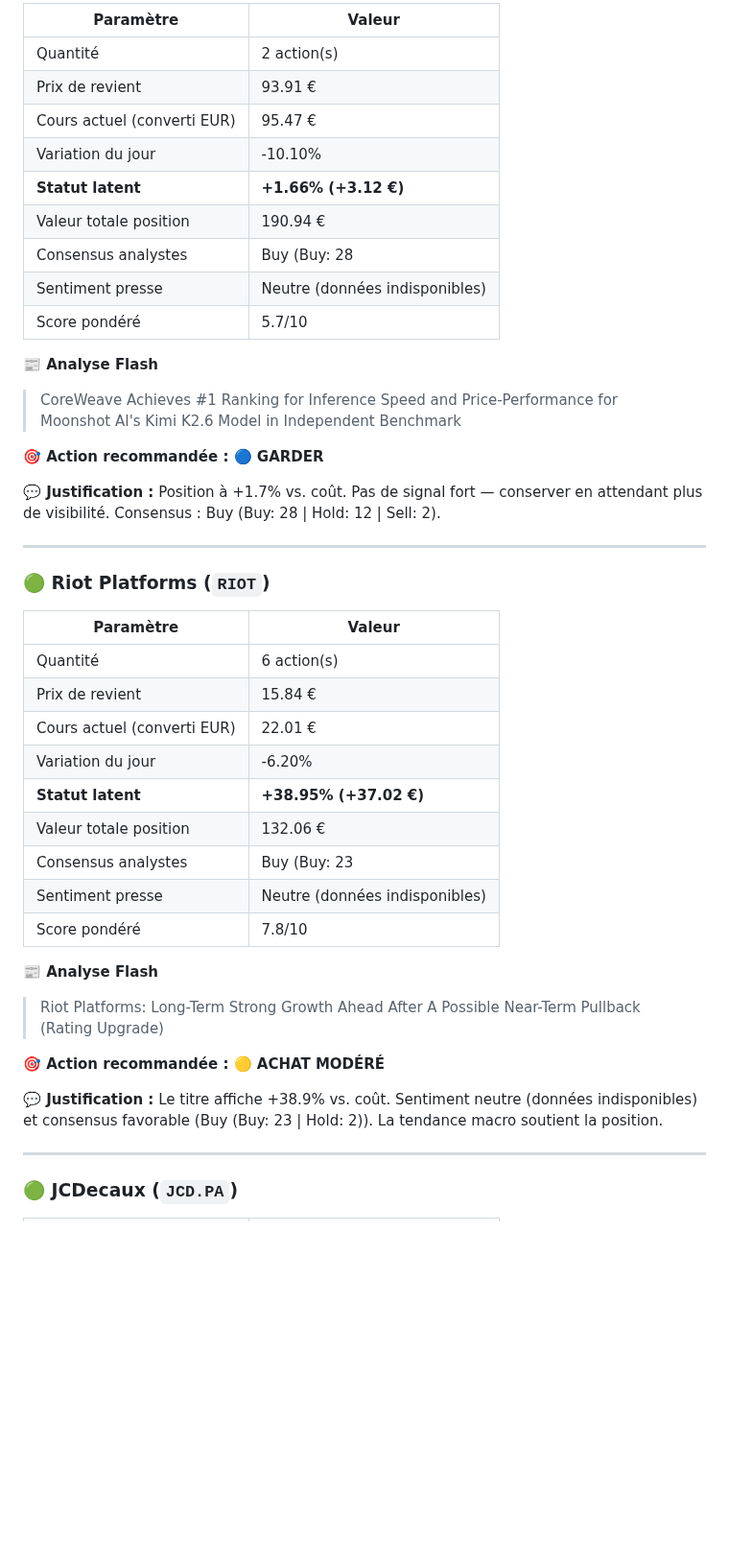
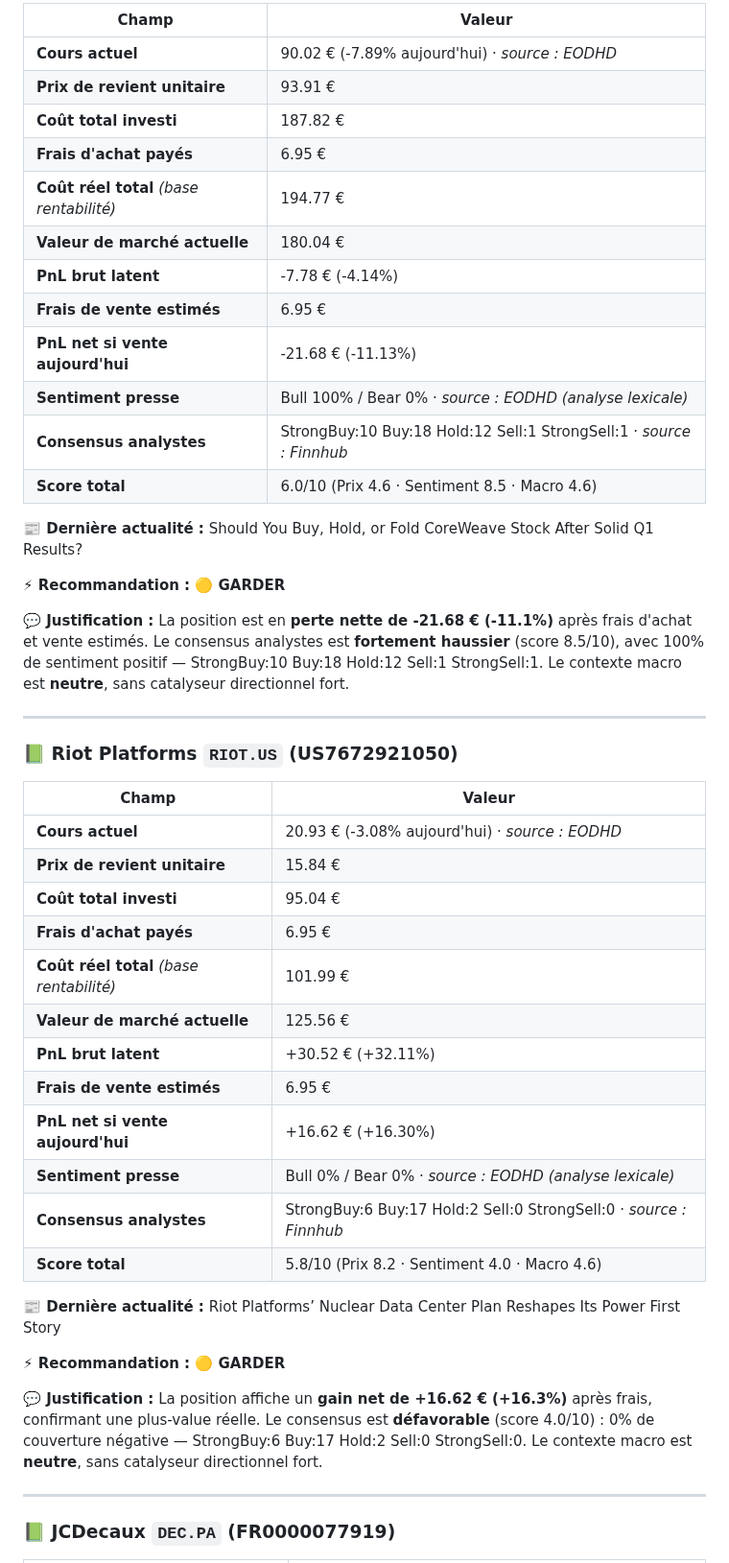
Before and after one commit to adrien13vivier-hub/projectone, a Markdown page: reports/daily_report.md, the part around one of its changes. Shown at 96% size. Rendered like a GitHub page; blank space fills up the shorter version.

```diff
--- a/reports/daily_report.md
+++ b/reports/daily_report.md
@@ -39,47 +54,51 @@ Tendance générale : Indéterminé (données indisponibles)
 
-| Paramètre | Valeur |
-|-----------|--------|
-| Quantité | 2 action(s) |
-| Prix de revient | 93.91 € |
-| Cours actuel (converti EUR) | 95.47 € |
-| Variation du jour | -10.10% |
-| **Statut latent** | **+1.66% (+3.12 €)** |
-| Valeur totale position | 190.94 € |
-| Consensus analystes | Buy (Buy: 28 | Hold: 12 | Sell: 2) |
-| Sentiment presse | Neutre (données indisponibles) |
-| Score pondéré | 5.7/10 |
+| Champ | Valeur |
+|-------|--------|
+| **Cours actuel** | 90.02 € (-7.89% aujourd'hui) · _source : EODHD_ |
+| **Prix de revient unitaire** | 93.91 € |
+| **Coût total investi** | 187.82 € |
+| **Frais d'achat payés** | 6.95 € |
+| **Coût réel total** _(base rentabilité)_ | 194.77 € |
+| **Valeur de marché actuelle** | 180.04 € |
+| **PnL brut latent** | -7.78 € (-4.14%) |
+| **Frais de vente estimés** | 6.95 € |
+| **PnL net si vente aujourd'hui** | -21.68 € (-11.13%) |
+| **Sentiment presse** | Bull 100% / Bear 0% · _source : EODHD (analyse lexicale)_ |
+| **Consensus analystes** | StrongBuy:10 Buy:18 Hold:12 Sell:1 StrongSell:1 · _source : Finnhub_ |
+| **Score total** | 6.0/10 (Prix 4.6 · Sentiment 8.5 · Macro 4.6) |
 
-**📰 Analyse Flash**
-> CoreWeave Achieves #1 Ranking for Inference Speed and Price-Performance for Moonshot AI's Kimi K2.6 Model in Independent Benchmark
+**📰 Dernière actualité :** Should You Buy, Hold, or Fold CoreWeave Stock After Solid Q1 Results?
 
-**🎯 Action recommandée : 🔵 **GARDER****
+**⚡ Recommandation : 🟡 GARDER**
 
-**💬 Justification :** Position à +1.7% vs. coût. Pas de signal fort — conserver en attendant plus de visibilité. Consensus : Buy (Buy: 28 | Hold: 12 | Sell: 2).
+**💬 Justification :** La position est en **perte nette de -21.68 € (-11.1%)** après frais d'achat et vente estimés. Le consensus analystes est **fortement haussier** (score 8.5/10), avec 100% de sentiment positif — StrongBuy:10 Buy:18 Hold:12 Sell:1 StrongSell:1. Le contexte macro est **neutre**, sans catalyseur directionnel fort.
 
 ---
 
-### 🟢 Riot Platforms (`RIOT`)
+### 📗 Riot Platforms `RIOT.US` (US7672921050)
 
-| Paramètre | Valeur |
-|-----------|--------|
-| Quantité | 6 action(s) |
-| Prix de revient | 15.84 € |
-| Cours actuel (converti EUR) | 22.01 € |
-| Variation du jour | -6.20% |
-| **Statut latent** | **+38.95% (+37.02 €)** |
-| Valeur totale position | 132.06 € |
-| Consensus analystes | Buy (Buy: 23 | Hold: 2) |
-| Sentiment presse | Neutre (données indisponibles) |
-| Score pondéré | 7.8/10 |
+| Champ | Valeur |
+|-------|--------|
+| **Cours actuel** | 20.93 € (-3.08% aujourd'hui) · _source : EODHD_ |
+| **Prix de revient unitaire** | 15.84 € |
+| **Coût total investi** | 95.04 € |
+| **Frais d'achat payés** | 6.95 € |
+| **Coût réel total** _(base rentabilité)_ | 101.99 € |
+| **Valeur de marché actuelle** | 125.56 € |
+| **PnL brut latent** | +30.52 € (+32.11%) |
+| **Frais de vente estimés** | 6.95 € |
+| **PnL net si vente aujourd'hui** | +16.62 € (+16.30%) |
+| **Sentiment presse** | Bull 0% / Bear 0% · _source : EODHD (analyse lexicale)_ |
+| **Consensus analystes** | StrongBuy:6 Buy:17 Hold:2 Sell:0 StrongSell:0 · _source : Finnhub_ |
+| **Score total** | 5.8/10 (Prix 8.2 · Sentiment 4.0 · Macro 4.6) |
 
-**📰 Analyse Flash**
-> Riot Platforms: Long-Term Strong Growth Ahead After A Possible Near-Term Pullback (Rating Upgrade)
+**📰 Dernière actualité :** Riot Platforms’ Nuclear Data Center Plan Reshapes Its Power First Story
 
-**🎯 Action recommandée : 🟡 **ACHAT MODÉRÉ****
+**⚡ Recommandation : 🟡 GARDER**
 
-**💬 Justification :** Le titre affiche +38.9% vs. coût. Sentiment neutre (données indisponibles) et consensus favorable (Buy (Buy: 23 | Hold: 2)). La tendance macro soutient la position.
+**💬 Justification :** La position affiche un **gain net de +16.62 € (+16.3%)** après frais, confirmant une plus-value réelle. Le consensus est **défavorable** (score 4.0/10) : 0% de couverture négative — StrongBuy:6 Buy:17 Hold:2 Sell:0 StrongSell:0. Le contexte macro est **neutre**, sans catalyseur directionnel fort.
 
 ---
 
-### 🟢 JCDecaux (`JCD.PA`)
+### 📗 JCDecaux `DEC.PA` (FR0000077919)
 
```
Also changed, not shown: other parts of reports/daily_report.md (+123 -77 lines).
